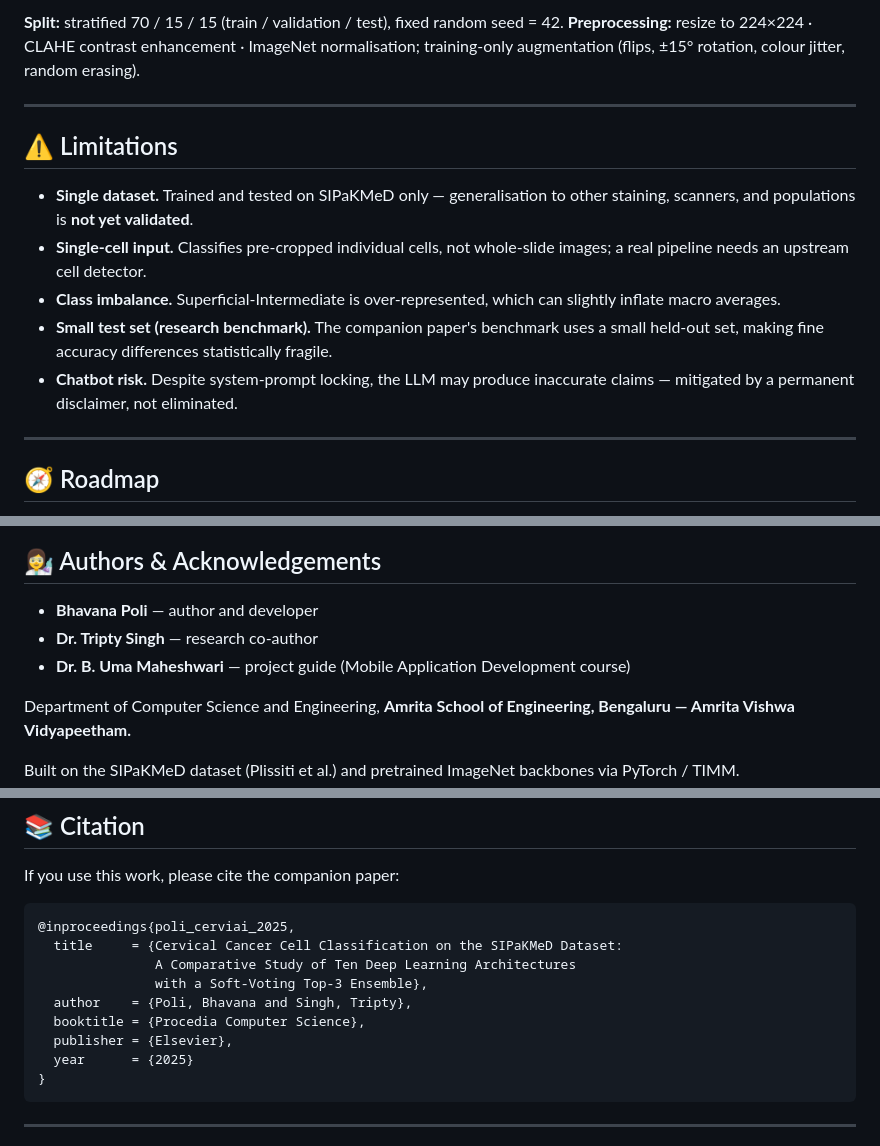
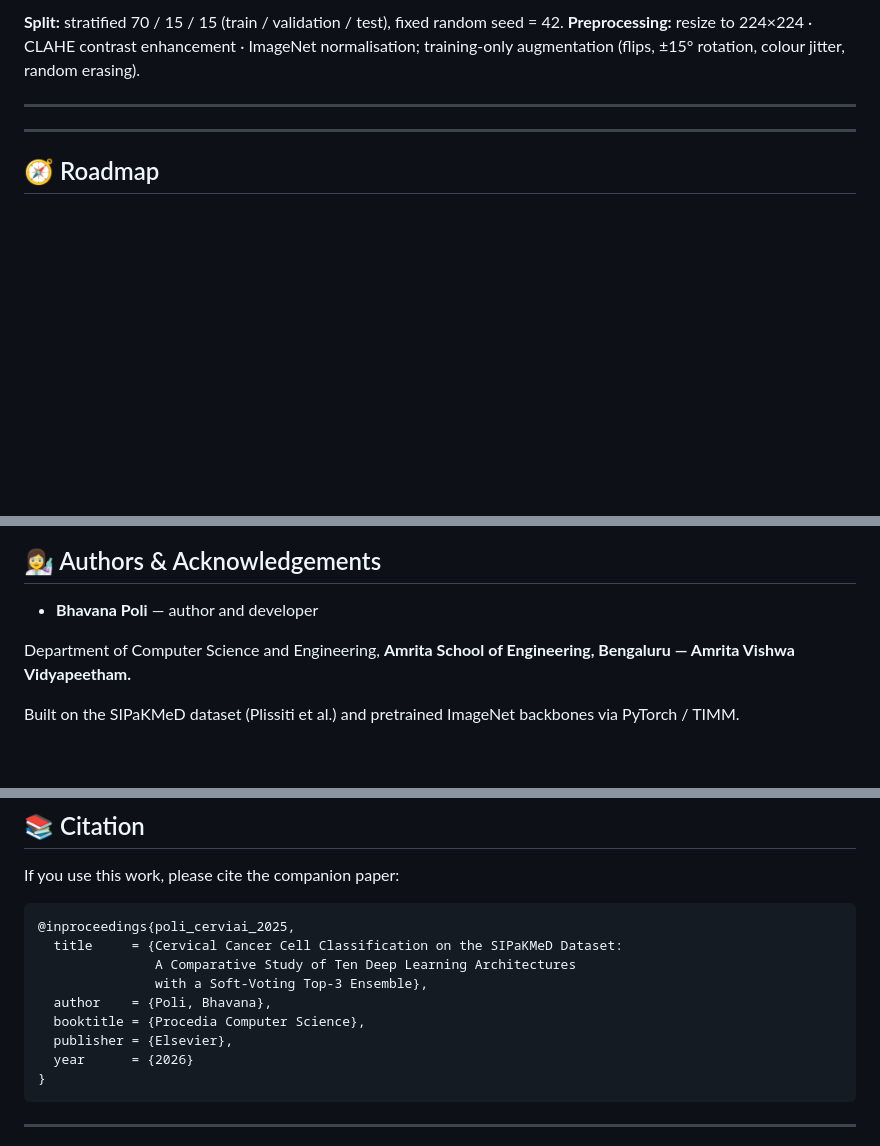
Before and after one commit to Bhavanapoli08/TriNet-CervicalAI, a Markdown page: README.md, 3 parts joined by grey strips. Rendered like a GitHub page; blank space fills up the shorter version.

````diff
--- a/README.md
+++ b/README.md
@@ -395,13 +395,6 @@ gcloud run deploy cervical-api --source . --region asia-south1 --allow-unauthent
 
 ---
 
-## ⚠️ Limitations
-
-- **Single dataset.** Trained and tested on SIPaKMeD only — generalisation to other staining, scanners, and populations is **not yet validated**.
-- **Single-cell input.** Classifies pre-cropped individual cells, not whole-slide images; a real pipeline needs an upstream cell detector.
-- **Class imbalance.** Superficial-Intermediate is over-represented, which can slightly inflate macro averages.
-- **Small test set (research benchmark).** The companion paper's benchmark uses a small held-out set, making fine accuracy differences statistically fragile.
-- **Chatbot risk.** Despite system-prompt locking, the LLM may produce inaccurate claims — mitigated by a permanent disclaimer, not eliminated.
 
 ---
 
@@ -419,8 +412,6 @@ gcloud run deploy cervical-api --source . --region asia-south1 --allow-unauthent
 ## 👩‍🔬 Authors & Acknowledgements
 
 - **Bhavana Poli** — author and developer
-- **Dr. Tripty Singh** — research co-author
-- **Dr. B. Uma Maheshwari** — project guide (Mobile Application Development course)
 
 Department of Computer Science and Engineering,
 **Amrita School of Engineering, Bengaluru — Amrita Vishwa Vidyapeetham.**
@@ -438,10 +429,10 @@ If you use this work, please cite the companion paper:
   title     = {Cervical Cancer Cell Classification on the SIPaKMeD Dataset:
                A Comparative Study of Ten Deep Learning Architectures
                with a Soft-Voting Top-3 Ensemble},
-  author    = {Poli, Bhavana and Singh, Tripty},
+  author    = {Poli, Bhavana},
   booktitle = {Procedia Computer Science},
   publisher = {Elsevier},
-  year      = {2025}
+  year      = {2026}
 }
 ```
 
````
